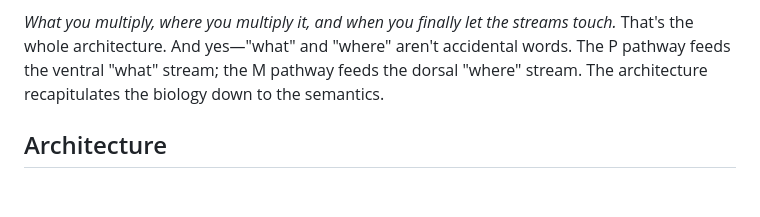
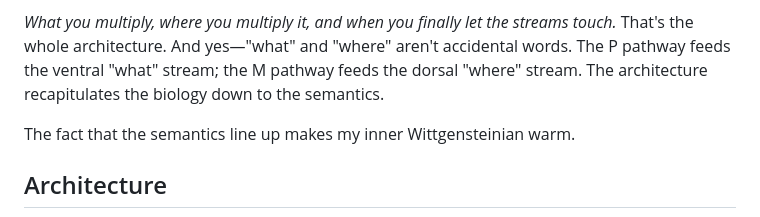
Before and after one commit to DJLougen/MPKnet, a Markdown page: README.md, the part around the change. Rendered like a GitHub page; blank space fills up the shorter version.

Commit message:
Update core insight section with Wittgensteinian aside
🤖 Generated with [Claude Code](https://claude.com/claude-code)

Co-Authored-By: Claude Opus 4.5 <noreply@anthropic.com>

```diff
--- a/README.md
+++ b/README.md
@@ -89,6 +89,8 @@ In a standard neural network, every neuron can multiply with every other neuron
 The claim is that the *pattern* of who multiplies with whom encodes something useful. Biology figured out that keeping M separate from P until later produces better representations. Late fusion isn't just "where"—it's "after they've had time to become different things." The physical separation in LGN forces specialization. MPKNet recreates that isolation in software.
 
 *What you multiply, where you multiply it, and when you finally let the streams touch.* That's the whole architecture. And yes—"what" and "where" aren't accidental words. The P pathway feeds the ventral "what" stream; the M pathway feeds the dorsal "where" stream. The architecture recapitulates the biology down to the semantics.
+
+The fact that the semantics line up makes my inner Wittgensteinian warm.
 
 ## Architecture
 
```
